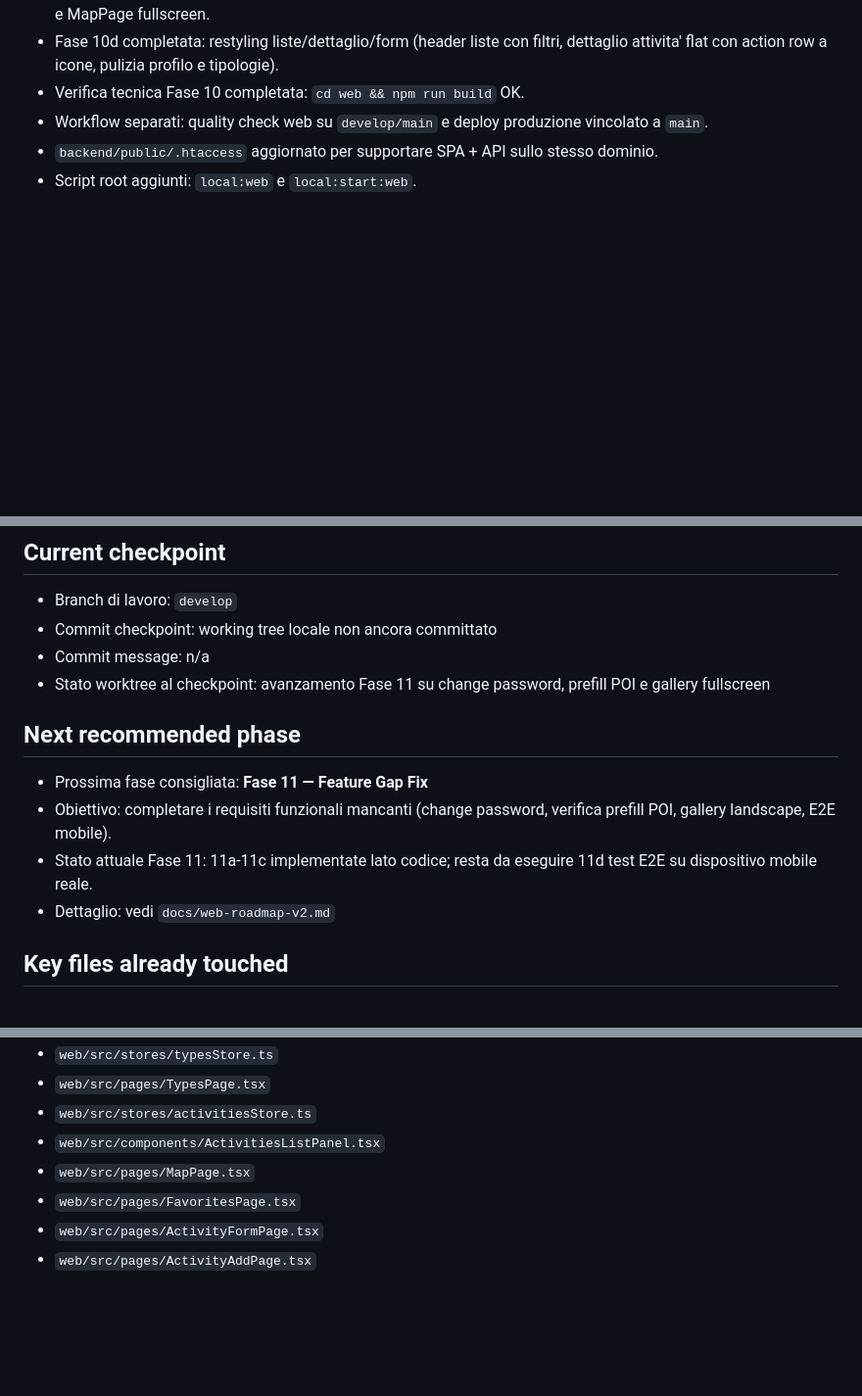
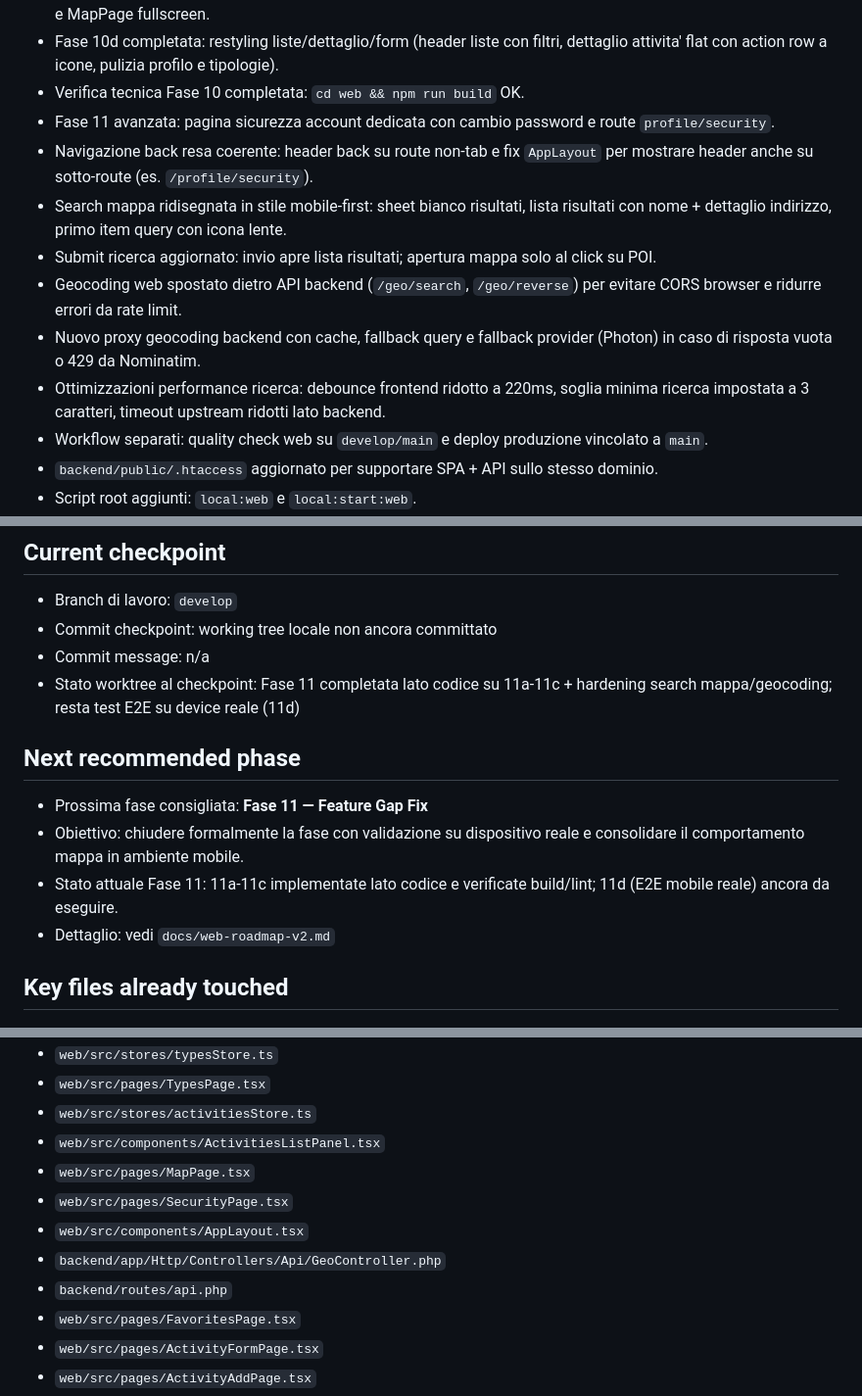
Before and after one commit to cronycles/tastespot, a Markdown page: docs/web-migration-status.md, 3 parts joined by grey strips. Shown at 98% size. Rendered like a GitHub page; blank space fills up the shorter version.

```diff
--- a/docs/web-migration-status.md
+++ b/docs/web-migration-status.md
@@ -53,6 +53,13 @@ Quando si riprende il lavoro, leggere prima questo documento e poi `docs/web-roa
 - Fase 10 completata lato codice: redesign UI mobile-like con palette arancio, superfici solide, app shell aggiornata e MapPage fullscreen.
 - Fase 10d completata: restyling liste/dettaglio/form (header liste con filtri, dettaglio attivita' flat con action row a icone, pulizia profilo e tipologie).
 - Verifica tecnica Fase 10 completata: `cd web && npm run build` OK.
+- Fase 11 avanzata: pagina sicurezza account dedicata con cambio password e route `profile/security`.
+- Navigazione back resa coerente: header back su route non-tab e fix `AppLayout` per mostrare header anche su sotto-route (es. `/profile/security`).
+- Search mappa ridisegnata in stile mobile-first: sheet bianco risultati, lista risultati con nome + dettaglio indirizzo, primo item query con icona lente.
+- Submit ricerca aggiornato: invio apre lista risultati; apertura mappa solo al click su POI.
+- Geocoding web spostato dietro API backend (`/geo/search`, `/geo/reverse`) per evitare CORS browser e ridurre errori da rate limit.
+- Nuovo proxy geocoding backend con cache, fallback query e fallback provider (Photon) in caso di risposta vuota o 429 da Nominatim.
+- Ottimizzazioni performance ricerca: debounce frontend ridotto a 220ms, soglia minima ricerca impostata a 3 caratteri, timeout upstream ridotti lato backend.
 - Workflow separati: quality check web su `develop/main` e deploy produzione vincolato a `main`.
 - `backend/public/.htaccess` aggiornato per supportare SPA + API sullo stesso dominio.
 - Script root aggiunti: `local:web` e `local:start:web`.
@@ -79,13 +86,13 @@ Quando si riprende il lavoro, leggere prima questo documento e poi `docs/web-roa
 - Branch di lavoro: `develop`
 - Commit checkpoint: working tree locale non ancora committato
 - Commit message: n/a
-- Stato worktree al checkpoint: avanzamento Fase 11 su change password, prefill POI e gallery fullscreen
+- Stato worktree al checkpoint: Fase 11 completata lato codice su 11a-11c + hardening search mappa/geocoding; resta test E2E su device reale (11d)
 
 ## Next recommended phase
 
 - Prossima fase consigliata: **Fase 11 — Feature Gap Fix**
-- Obiettivo: completare i requisiti funzionali mancanti (change password, verifica prefill POI, gallery landscape, E2E mobile).
-- Stato attuale Fase 11: 11a-11c implementate lato codice; resta da eseguire 11d test E2E su dispositivo mobile reale.
+- Obiettivo: chiudere formalmente la fase con validazione su dispositivo reale e consolidare il comportamento mappa in ambiente mobile.
+- Stato attuale Fase 11: 11a-11c implementate lato codice e verificate build/lint; 11d (E2E mobile reale) ancora da eseguire.
 - Dettaglio: vedi `docs/web-roadmap-v2.md`
 
 ## Key files already touched
@@ -99,6 +106,10 @@ Quando si riprende il lavoro, leggere prima questo documento e poi `docs/web-roa
 - `web/src/stores/activitiesStore.ts`
 - `web/src/components/ActivitiesListPanel.tsx`
 - `web/src/pages/MapPage.tsx`
+- `web/src/pages/SecurityPage.tsx`
+- `web/src/components/AppLayout.tsx`
+- `backend/app/Http/Controllers/Api/GeoController.php`
+- `backend/routes/api.php`
 - `web/src/pages/FavoritesPage.tsx`
 - `web/src/pages/ActivityFormPage.tsx`
 - `web/src/pages/ActivityAddPage.tsx`
```
Also changed, not shown: README.md (+1 -0 lines), docs/web-roadmap-v2.md (+15 -4 lines).
